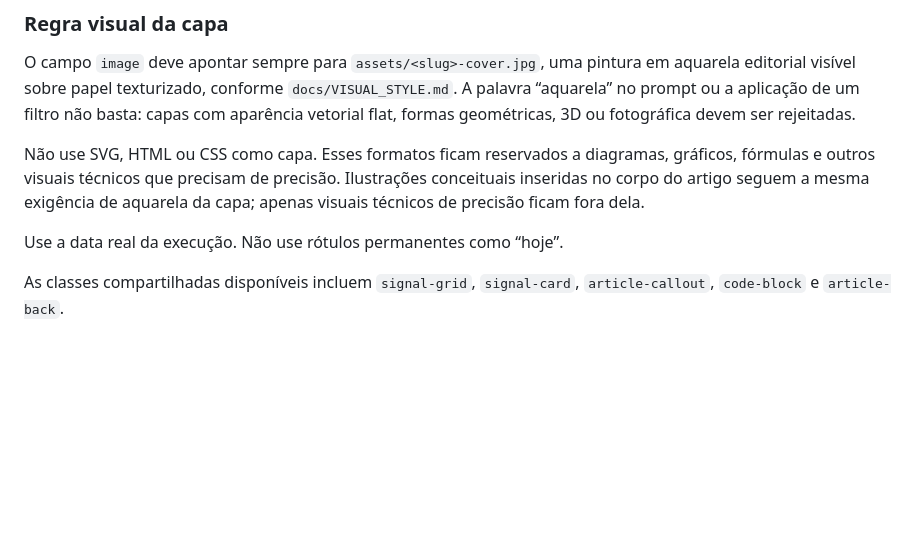
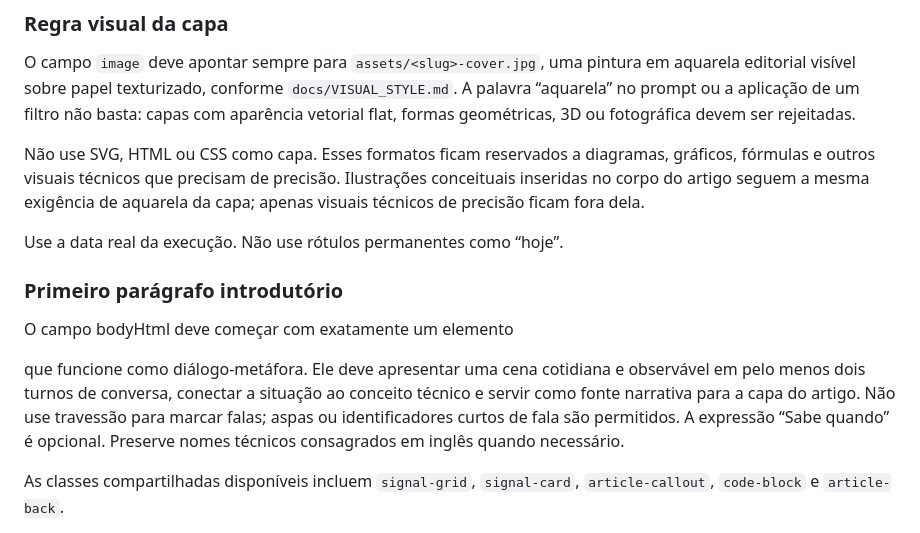
Before and after one commit to joaovpimenta/tech-topics, a Markdown page: docs/ARTICLE_FORMAT.md, the part around the change. Drawn GitHub-style; blank space fills up the shorter version.

Commit message:
Documenta formato da abertura narrativa dos artigos

```diff
--- a/docs/ARTICLE_FORMAT.md
+++ b/docs/ARTICLE_FORMAT.md
@@ -50,6 +50,10 @@ Não use SVG, HTML ou CSS como capa. Esses formatos ficam reservados a diagramas
 
 Use a data real da execução. Não use rótulos permanentes como “hoje”.
 
+### Primeiro parágrafo introdutório
+
+O campo bodyHtml deve começar com exatamente um elemento <p> que funcione como diálogo-metáfora. Ele deve apresentar uma cena cotidiana e observável em pelo menos dois turnos de conversa, conectar a situação ao conceito técnico e servir como fonte narrativa para a capa do artigo. Não use travessão para marcar falas; aspas ou identificadores curtos de fala são permitidos. A expressão “Sabe quando” é opcional. Preserve nomes técnicos consagrados em inglês quando necessário.
+
 As classes compartilhadas disponíveis incluem `signal-grid`, `signal-card`, `article-callout`, `code-block` e `article-back`.
 
 Não altere manualmente `content/articles/index.json`. Não insira o novo artigo como conteúdo fixo em `index.html`, `app.js` ou `article.html`.
```
